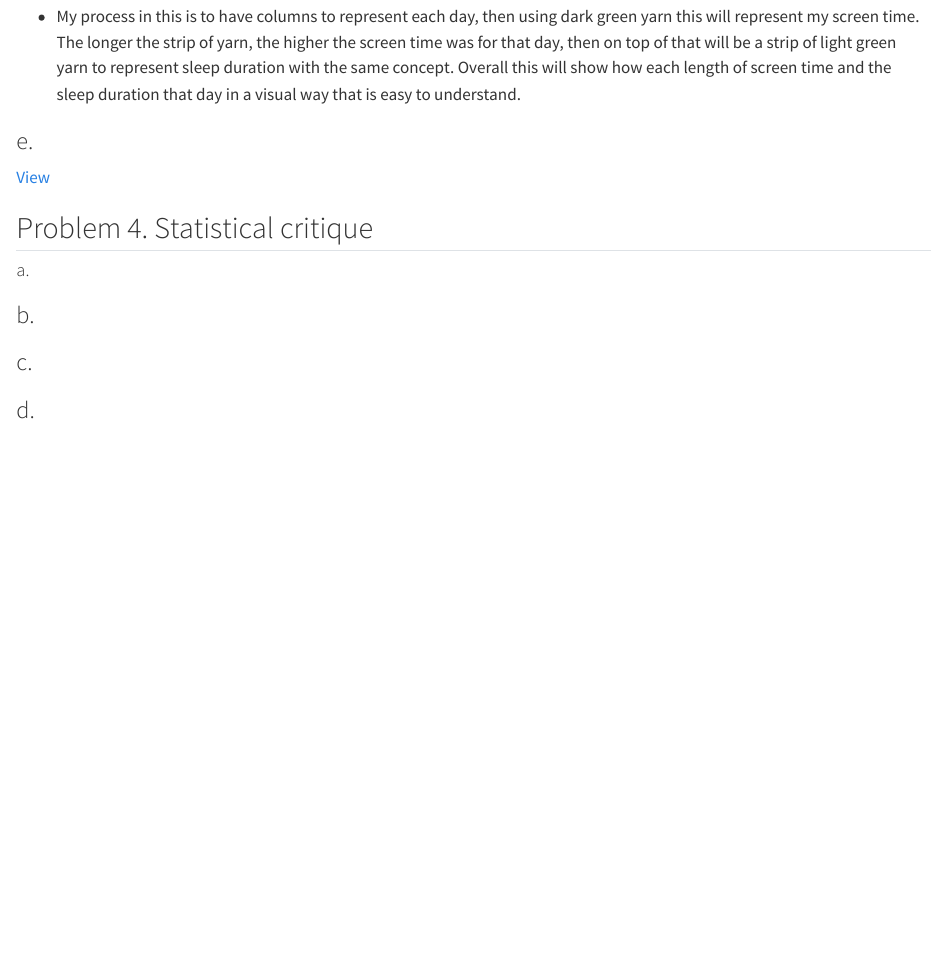
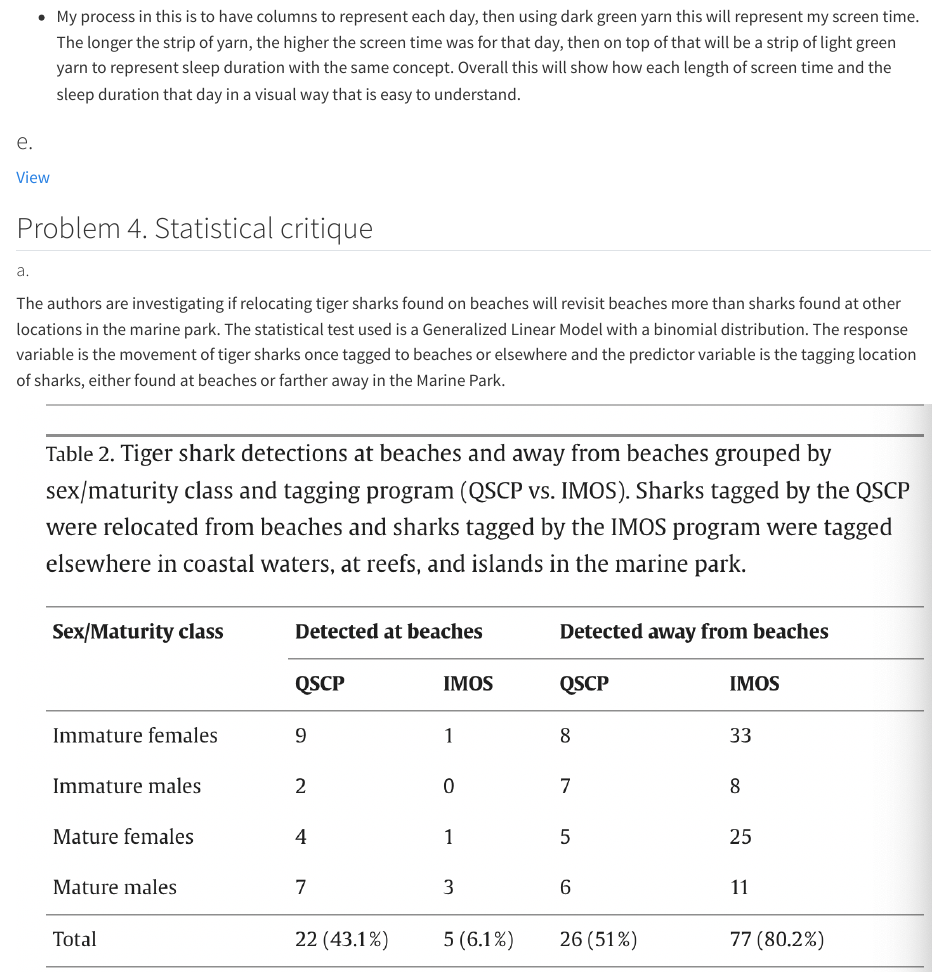
Before and after one commit to clairetimm/ENVS-193DS_homework-03, a Quarto document (code/homework-03-script.qmd): the page in a window 1100 px wide, from 7910 px down. Rendered offline with R 4.5, knitr and Pandoc in place of Quarto, with nearby package versions; code that draws random numbers runs with fixed seeds of ours; long lines of code are wrapped.

Commit message:
described the statistical tests that was used in my paper of choice and inserted the table showing those reults.

```diff
--- a/code/homework-03-script.qmd
+++ b/code/homework-03-script.qmd
@@ -210,6 +210,10 @@
 
 #### a.
 
+The authors are investigating if relocating tiger sharks found on beaches will revisit beaches more than sharks found at other locations in the marine park. The statistical test used is a Generalized Linear Model with a binomial distribution. The response variable is the movement of tiger sharks once tagged to beaches or elsewhere and the predictor variable is the tagging location of sharks, either found at beaches or farther away in the Marine Park.
+
+![](images/clipboard-293861519.png)
+
 ### b.
 
 ### c.
```
Also changed, not shown: code/images/clipboard-293861519.png (added).
